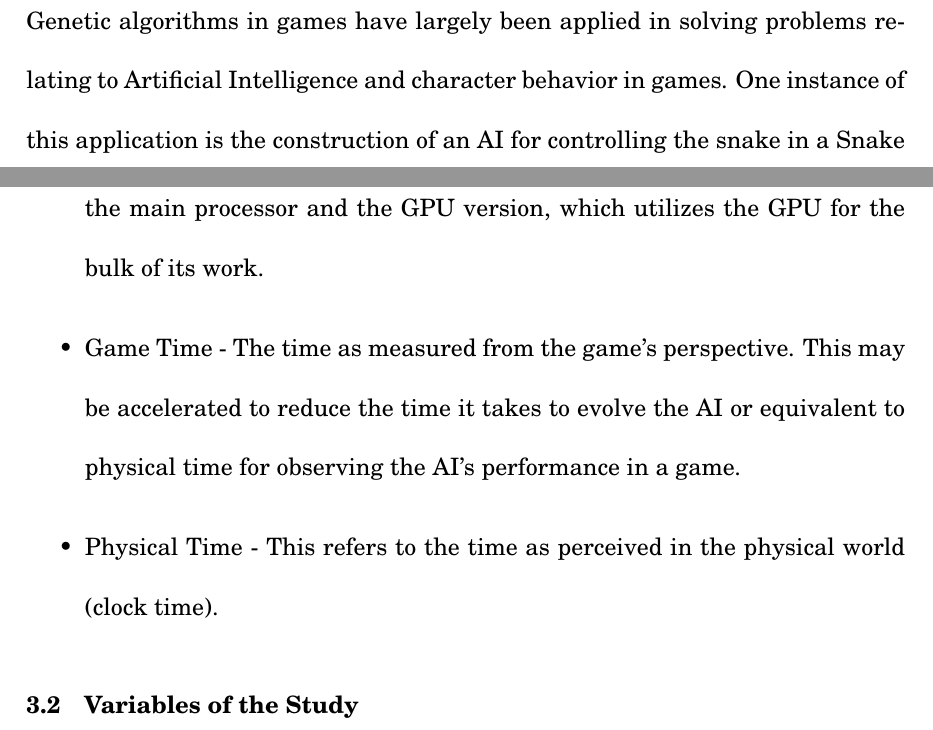
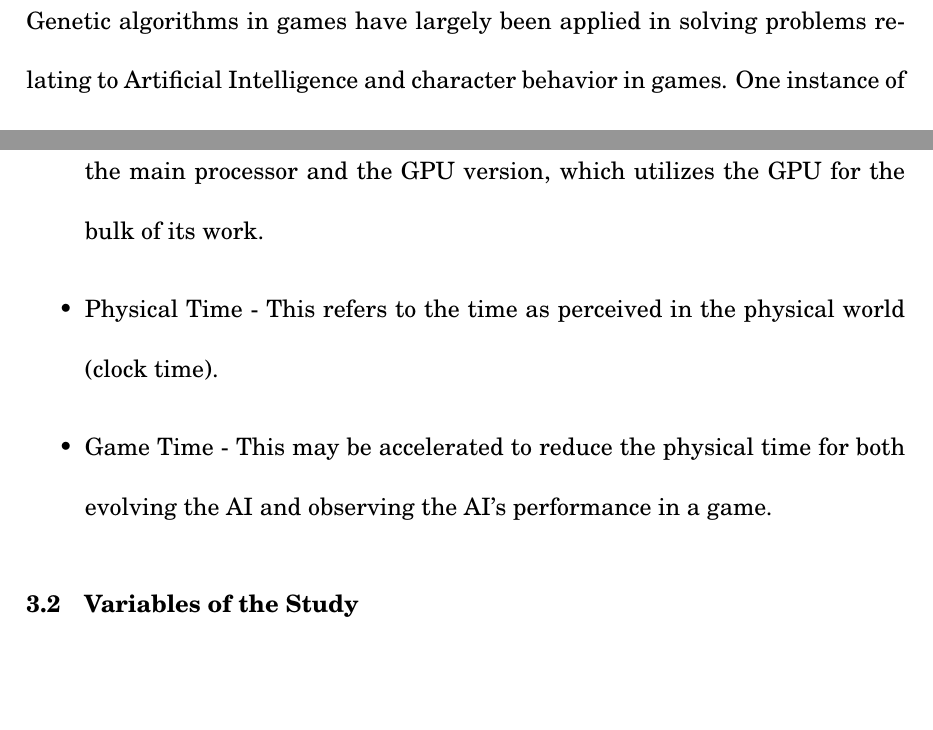
Before and after one commit to trigger-happy/thesis, a LaTeX thesis (exec_summary.tex, which reads chapter3.tex): two parts of pages 12 and 17 of 26, joined at a grey line, cut so that both start at the same text. Compiled offline with pdfLaTeX.

Commit message:
Changed the definition of game time

```diff
--- a/chapter3.tex
+++ b/chapter3.tex
@@ -42,12 +42,11 @@ optimal set of parameters (gene) for the game AI. Two versions of this will be d
 based optimizer which only makes use of the main processor and the GPU version, which utilizes
 the GPU for the bulk of its work.
 
-  \item Game Time - The time as measured from the game's perspective. This may be
-accelerated to reduce the time it takes to evolve the AI or equivalent to
-physical time for observing the AI's performance in a game.
-
   \item Physical Time - This refers to the time as perceived in the physical world
 (clock time).
+
+  \item Game Time - This may be accelerated to reduce the physical time for both
+evolving the AI and observing the AI's performance in a game.
 
 \end{itemize}
 
```
